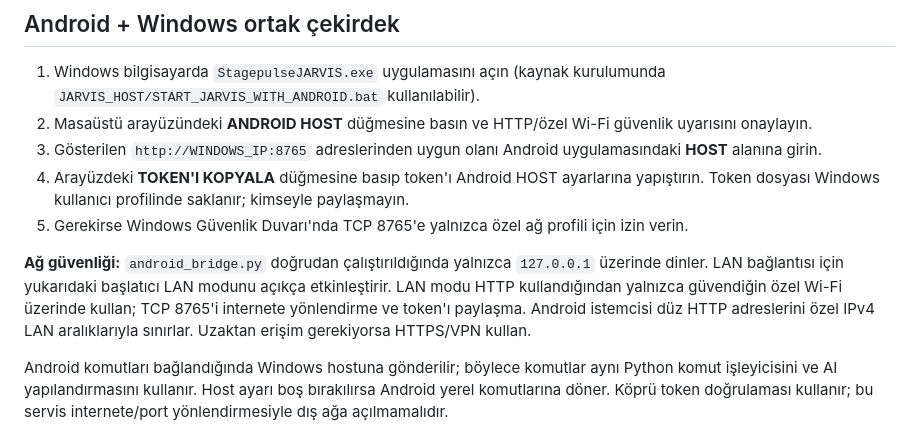
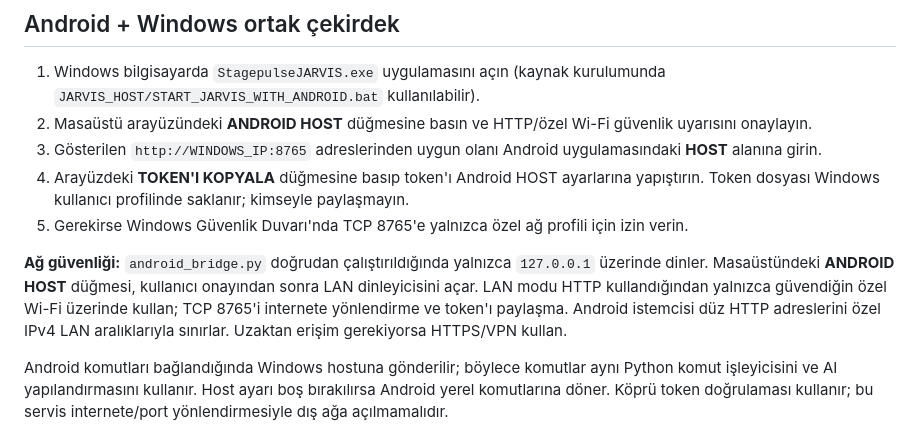
Before and after one commit to ibrahimFOH/JARVIS-Android, a Markdown page: README.md, the part around the change. GitHub-like rendering.

Commit message:
Keep host setup documentation aligned with the app

```diff
--- a/README.md
+++ b/README.md
@@ -15,7 +15,7 @@ Mimari:
 4. Arayüzdeki **TOKEN'I KOPYALA** düğmesine basıp token'ı Android HOST ayarlarına yapıştırın. Token dosyası Windows kullanıcı profilinde saklanır; kimseyle paylaşmayın.
 5. Gerekirse Windows Güvenlik Duvarı'nda TCP 8765'e yalnızca özel ağ profili için izin verin.
 
-**Ağ güvenliği:** `android_bridge.py` doğrudan çalıştırıldığında yalnızca `127.0.0.1` üzerinde dinler. LAN bağlantısı için yukarıdaki başlatıcı LAN modunu açıkça etkinleştirir. LAN modu HTTP kullandığından yalnızca güvendiğin özel Wi-Fi üzerinde kullan; TCP 8765'i internete yönlendirme ve token'ı paylaşma. Android istemcisi düz HTTP adreslerini özel IPv4 LAN aralıklarıyla sınırlar. Uzaktan erişim gerekiyorsa HTTPS/VPN kullan.
+**Ağ güvenliği:** `android_bridge.py` doğrudan çalıştırıldığında yalnızca `127.0.0.1` üzerinde dinler. Masaüstündeki **ANDROID HOST** düğmesi, kullanıcı onayından sonra LAN dinleyicisini açar. LAN modu HTTP kullandığından yalnızca güvendiğin özel Wi-Fi üzerinde kullan; TCP 8765'i internete yönlendirme ve token'ı paylaşma. Android istemcisi düz HTTP adreslerini özel IPv4 LAN aralıklarıyla sınırlar. Uzaktan erişim gerekiyorsa HTTPS/VPN kullan.
 
 Android komutları bağlandığında Windows hostuna gönderilir; böylece komutlar aynı Python komut işleyicisini ve AI yapılandırmasını kullanır. Host ayarı boş bırakılırsa Android yerel komutlarına döner. Köprü token doğrulaması kullanır; bu servis internete/port yönlendirmesiyle dış ağa açılmamalıdır.
 
```
